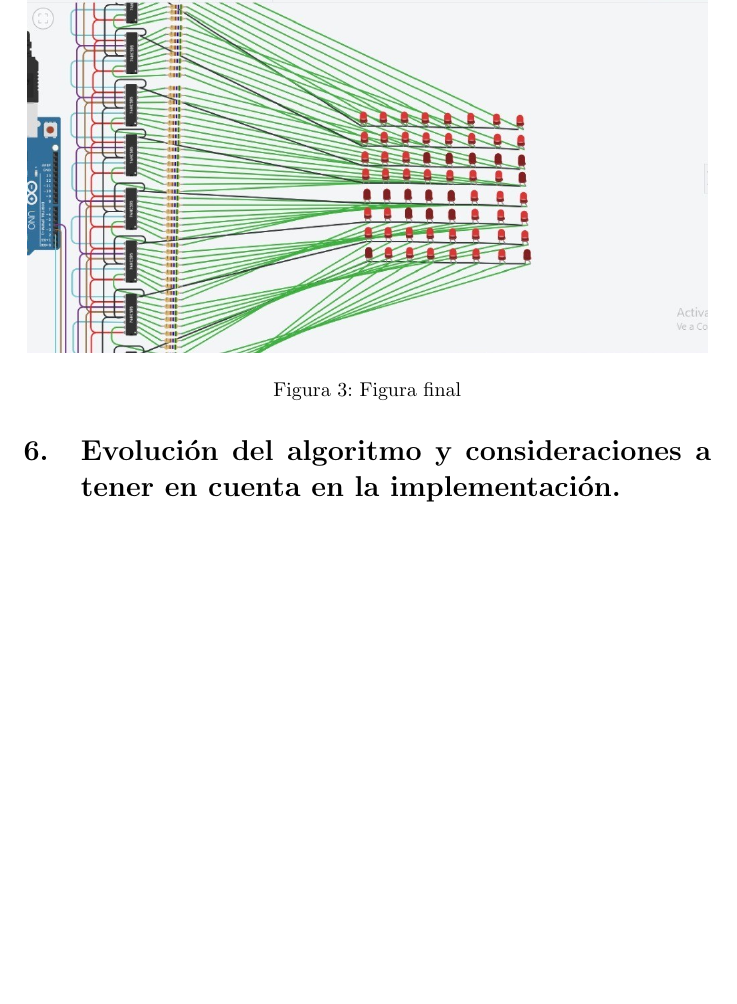
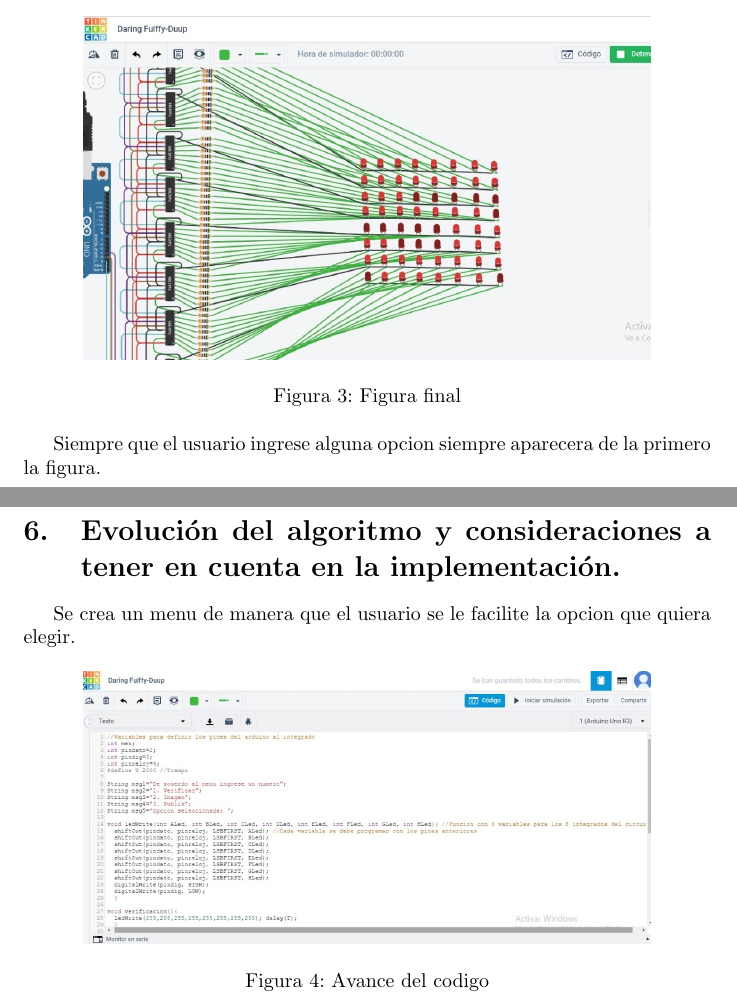
Before and after one commit to ivonne1210/Parcial-1, a LaTeX document (Parcial N°1.tex): part of page 5 of 5 before the commit and two parts of pages 5 and 6 of 6 after it, the two joined at a grey line, cut so that both start at the same text, the shorter picture padded with empty space. Compiled offline with pdfLaTeX.

Commit message:
Add files via upload

```diff
--- a/Parcial N°1.tex
+++ b/Parcial N°1.tex
@@ -84,14 +82,24 @@ Algoritmo base.
 \section{Problemas de desarrollo.}\label{intro}
-
 Se usa el comando shiftOut() la cual se encarga de desplazar hacia la salida un bit cada vez, comienza a partir del bit mas significativo o menos significativo en este caso se inicio desde el bit  menos significativo usando el comando LSBFIRST.
 
 Se programaron los 3 pines que van conectados del arduino al integrado en OUTPUT (salida).
 
 Se obtiene que los leds formen la figura.
+
 \begin{figure}[h]
-\includegraphics[width=12cm]{figura #5.jpeg}
+\includegraphics[width=10cm]{figura #5.jpeg}
 \centering
 \caption{Figura final}
 \label{fig:figura #5}
 \end{figure}
 
+Siempre que el usuario ingrese alguna opcion siempre aparecera de la primero la figura.
+
+\newpage
+\section{Evolución del algoritmo y consideraciones a tener en cuenta en la implementación.}\label{intro}
+Se crea un menu de manera que el usuario se le facilite la opcion que quiera elegir.
+
+\begin{figure}[h]
+\includegraphics[width=10cm]{Avance 1.jpeg}
+\centering
+\caption{Avance del codigo}
@@ -102,4 +111,3 @@ Se obtiene que los leds formen la figura.
-\section{Evolución del algoritmo y consideraciones a tener en cuenta en la implementación.}\label{intro}
 
 
 
```
Also changed, not shown: Avance 1.jpeg (added), Parcial N°1.tex (7 more changed lines).
